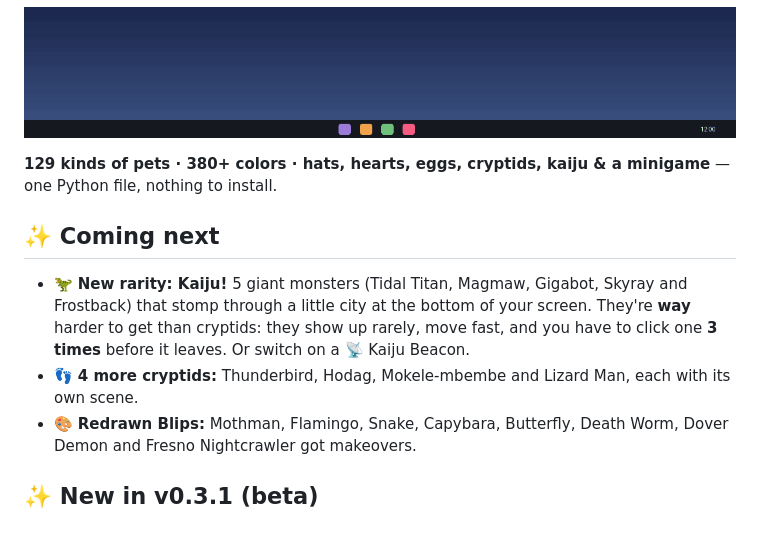
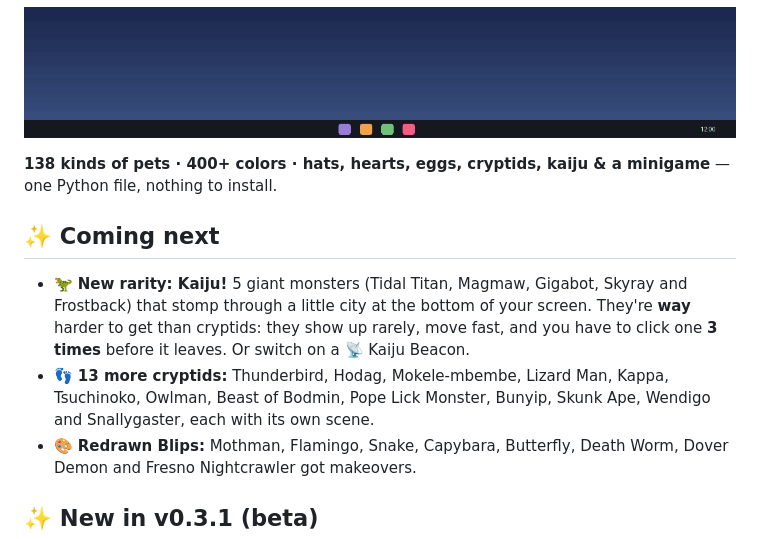
Before and after one commit to Johnblip189/Blipville, a Markdown page: README.md, the part around one of its changes. GitHub-like rendering.

```diff
--- a/README.md
+++ b/README.md
@@ -8,12 +8,12 @@ Tiny pixel pets that live on top of your taskbar. They wander around, nap, chase
 
 ![Blipville demo](docs/demo.gif)
 
-**129 kinds of pets · 380+ colors · hats, hearts, eggs, cryptids, kaiju & a minigame** — one Python file, nothing to install.
+**138 kinds of pets · 400+ colors · hats, hearts, eggs, cryptids, kaiju & a minigame** — one Python file, nothing to install.
 
 ## ✨ Coming next
 
 - 🦖 **New rarity: Kaiju!** 5 giant monsters (Tidal Titan, Magmaw, Gigabot, Skyray and Frostback) that stomp through a little city at the bottom of your screen. They're **way** harder to get than cryptids: they show up rarely, move fast, and you have to click one **3 times** before it leaves. Or switch on a 📡 Kaiju Beacon.
-- 👣 **4 more cryptids:** Thunderbird, Hodag, Mokele-mbembe and Lizard Man, each with its own scene.
+- 👣 **13 more cryptids:** Thunderbird, Hodag, Mokele-mbembe, Lizard Man, Kappa, Tsuchinoko, Owlman, Beast of Bodmin, Pope Lick Monster, Bunyip, Skunk Ape, Wendigo and Snallygaster, each with its own scene.
 - 🎨 **Redrawn Blips:** Mothman, Flamingo, Snake, Capybara, Butterfly, Death Worm, Dover Demon and Fresno Nightcrawler got makeovers.
 
 ## ✨ New in v0.3.1 (beta)
```
Also changed, not shown: other parts of README.md (+1 -1 lines), docs/animals.png, docs/rare-blips.png, 2 other files.
